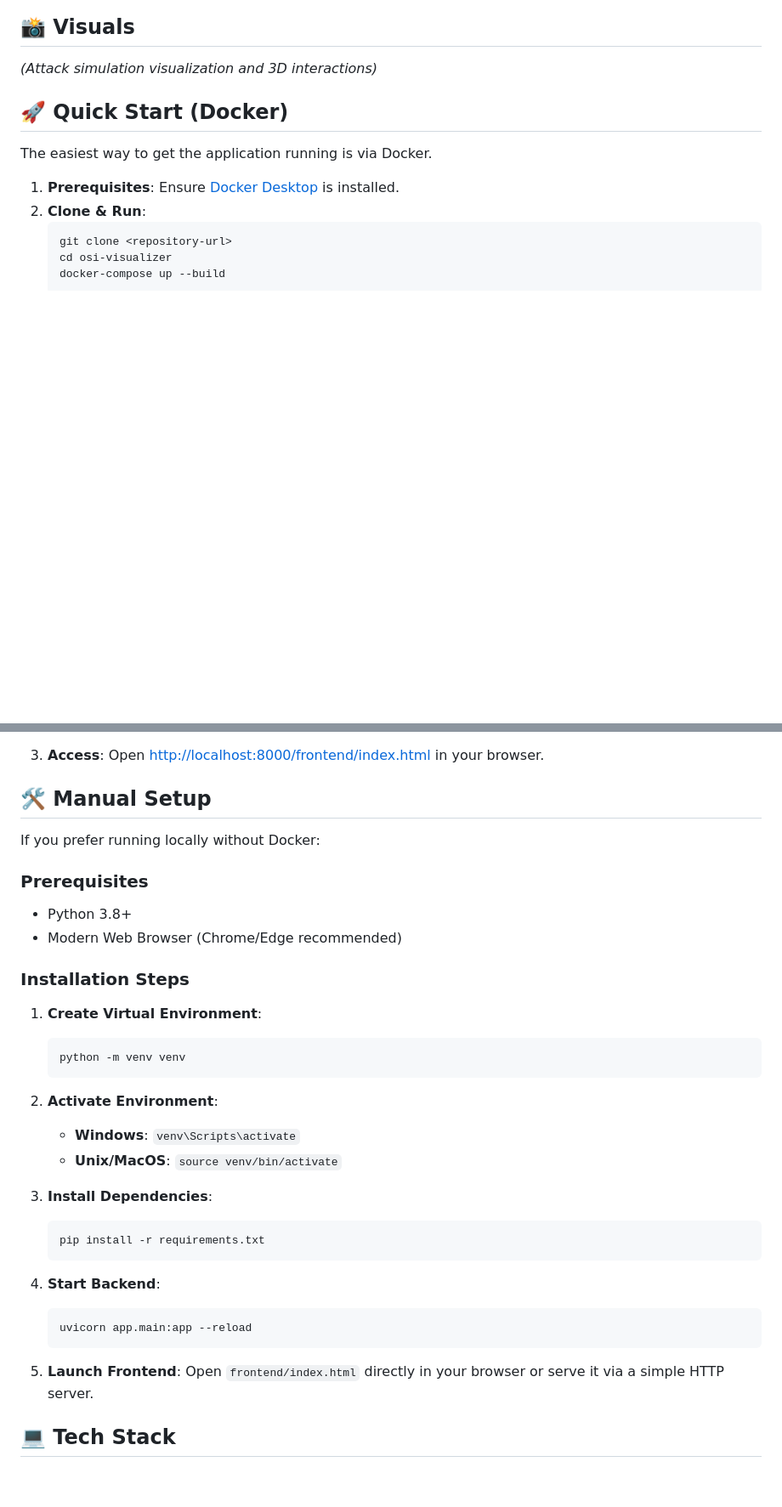
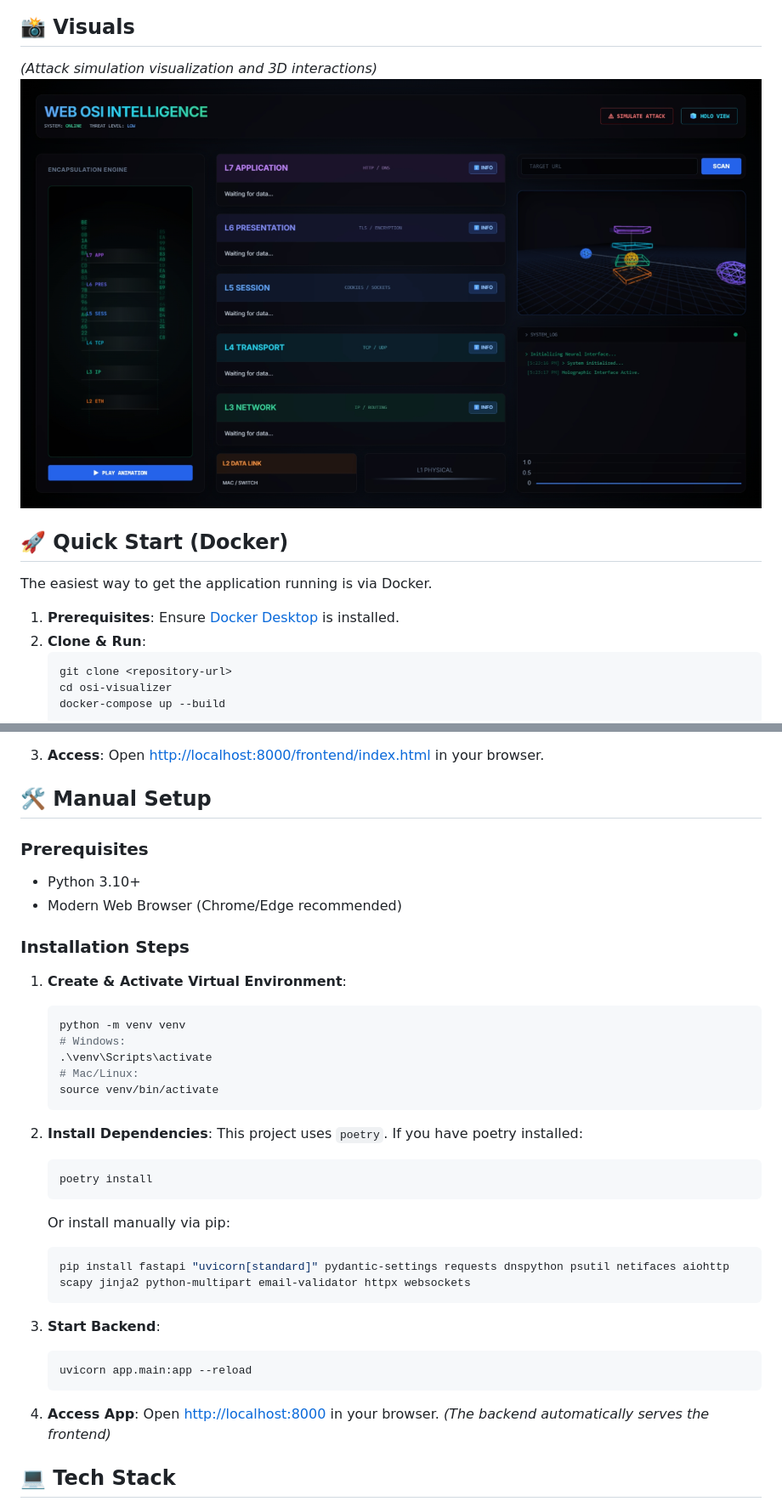
Before and after one commit to godcer/web-osi-visualiser, a Markdown page: README.md, 2 parts joined by grey strips. Shown: that part at 85% size. Rendered like a GitHub page; pictures changed too: assets/image.png (added); blank space fills up the shorter version.

Commit message:
fixed the launch probelm added the dashboard image/video

````diff
--- a/README.md
+++ b/README.md
@@ -20,6 +20,7 @@ A premium, interactive visualization tool designed to bridge the gap between abs
 ## 📸 Visuals
 
 *(Attack simulation visualization and 3D interactions)*
+![Dashboard image](assets/image.png)
 
 ## 🚀 Quick Start (Docker)
 
@@ -36,35 +37,40 @@ The easiest way to get the application running is via Docker.
 
 ## 🛠️ Manual Setup
 
-If you prefer running locally without Docker:
-
 ### Prerequisites
-- Python 3.8+
+- Python 3.10+
 - Modern Web Browser (Chrome/Edge recommended)
 
 ### Installation Steps
 
-1.  **Create Virtual Environment**:
+1.  **Create & Activate Virtual Environment**:
     ```bash
     python -m venv venv
+    # Windows:
+    .\venv\Scripts\activate
+    # Mac/Linux:
+    source venv/bin/activate
     ```
 
-2.  **Activate Environment**:
-    - **Windows**: `venv\Scripts\activate`
-    - **Unix/MacOS**: `source venv/bin/activate`
-
-3.  **Install Dependencies**:
+2.  **Install Dependencies**:
+    This project uses `poetry`. If you have poetry installed:
     ```bash
-    pip install -r requirements.txt
+    poetry install
     ```
 
-4.  **Start Backend**:
+    Or install manually via pip:
+    ```bash
+    pip install fastapi "uvicorn[standard]" pydantic-settings requests dnspython psutil netifaces aiohttp scapy jinja2 python-multipart email-validator httpx websockets
+    ```
+
+3.  **Start Backend**:
     ```bash
     uvicorn app.main:app --reload
     ```
 
-5.  **Launch Frontend**:
-    Open `frontend/index.html` directly in your browser or serve it via a simple HTTP server.
+4.  **Access App**:
+    Open [http://localhost:8000](http://localhost:8000) in your browser.
+    *(The backend automatically serves the frontend)*
 
 ## 💻 Tech Stack
 
````
